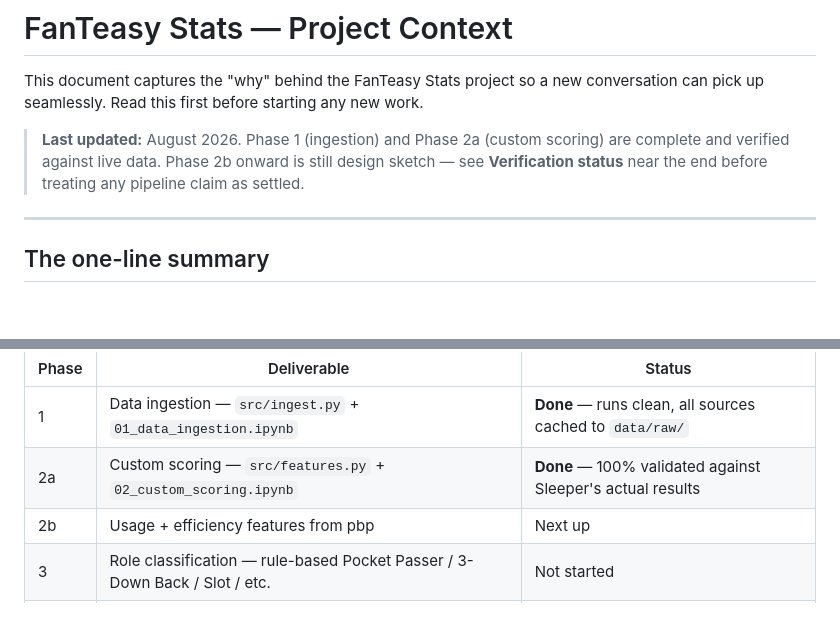
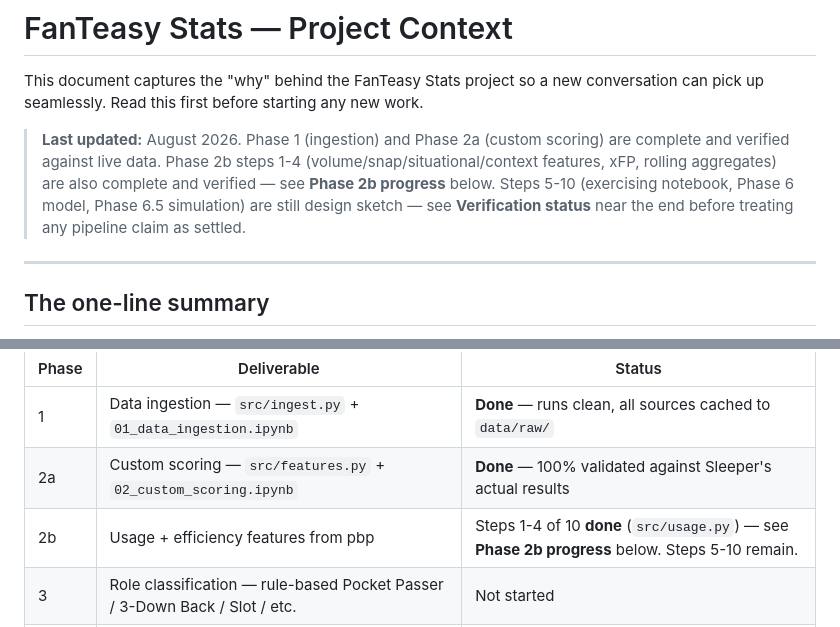
Before and after one commit to RohanBhavsar-git/fanteasy-notebook, a Markdown page: fanteasy-notebook/PROJECT_CONTEXT.md, 2 parts joined by grey strips. Drawn GitHub-style; blank space fills up the shorter version.

```diff
--- a/fanteasy-notebook/PROJECT_CONTEXT.md
+++ b/fanteasy-notebook/PROJECT_CONTEXT.md
@@ -3,9 +3,12 @@
 This document captures the "why" behind the FanTeasy Stats project so a new conversation can pick up seamlessly. Read this first before starting any new work.
 
 > **Last updated:** August 2026. Phase 1 (ingestion) and Phase 2a (custom
-> scoring) are complete and verified against live data. Phase 2b onward is
-> still design sketch — see **Verification status** near the end before
-> treating any pipeline claim as settled.
+> scoring) are complete and verified against live data. Phase 2b steps 1-4
+> (volume/snap/situational/context features, xFP, rolling aggregates) are
+> also complete and verified — see **Phase 2b progress** below. Steps 5-10
+> (exercising notebook, Phase 6 model, Phase 6.5 simulation) are still design
+> sketch — see **Verification status** near the end before treating any
+> pipeline claim as settled.
 
 ---
 
@@ -196,7 +199,7 @@ See `NOTEBOOK_OUTLINE.md` for the full 8-phase roadmap. Summary:
 |---|---|---|
 | 1 | Data ingestion — `src/ingest.py` + `01_data_ingestion.ipynb` | **Done** — runs clean, all sources cached to `data/raw/` |
 | 2a | Custom scoring — `src/features.py` + `02_custom_scoring.ipynb` | **Done** — 100% validated against Sleeper's actual results |
-| 2b | Usage + efficiency features from pbp | Next up |
+| 2b | Usage + efficiency features from pbp | Steps 1-4 of 10 **done** (`src/usage.py`) — see **Phase 2b progress** below. Steps 5-10 remain. |
 | 3 | Role classification — rule-based Pocket Passer / 3-Down Back / Slot / etc. | Not started |
 | 4 | Radar metrics — 0-100 percentile normalization within position | Not started |
 | 5 | Heatmap zones — field-location frequency tables | Not started |
```
Also changed, not shown: other parts of fanteasy-notebook/PROJECT_CONTEXT.md (+26 -0 lines).
